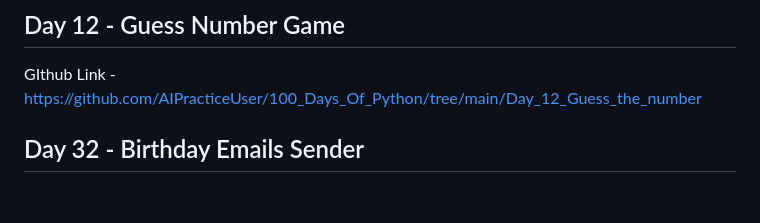
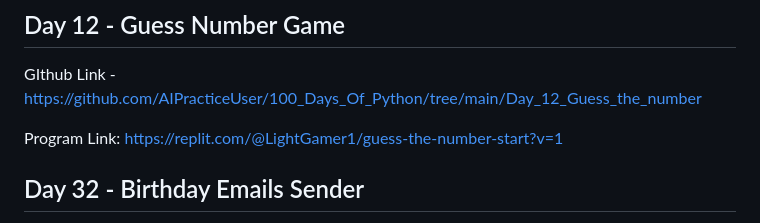
Before and after one commit to AIPracticeUser/100_Days_Of_Python, a Markdown page: README.md, the part around the change. Drawn GitHub-style; blank space fills up the shorter version.

```diff
--- a/README.md
+++ b/README.md
@@ -62,6 +62,8 @@ Program Link: https://replit.com/@LightGamer1/calculator-start?v=1
 ## Day 12 - Guess Number Game
 GIthub Link - https://github.com/AIPracticeUser/100_Days_Of_Python/tree/main/Day_12_Guess_the_number
 
+Program Link: https://replit.com/@LightGamer1/guess-the-number-start?v=1
+
 ## Day 32 - Birthday Emails Sender
 GitHub Link: https://github.com/AIPracticeUser/100_Days_Of_Python/tree/main/Day__32-Automated%20Birthday%20Card%20Email%20Sender
 
```
